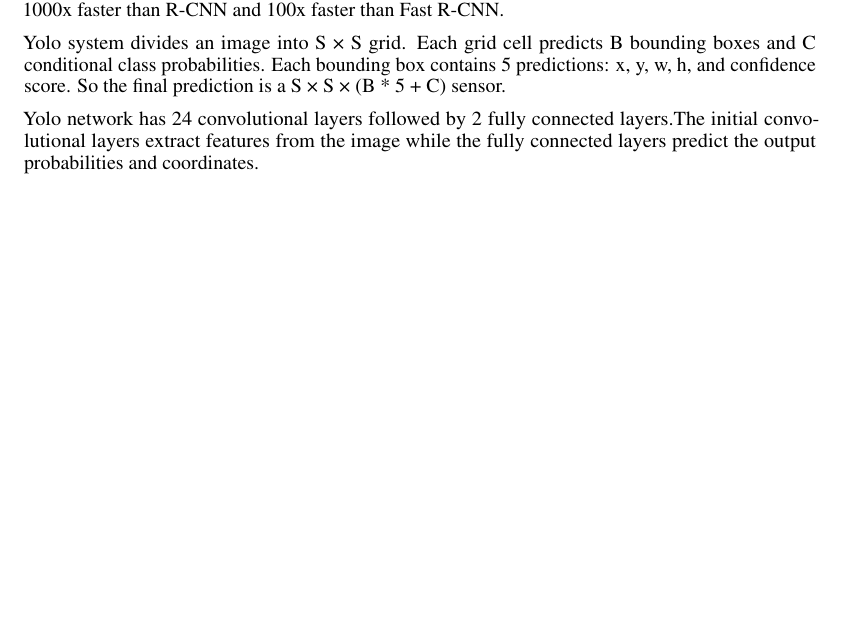
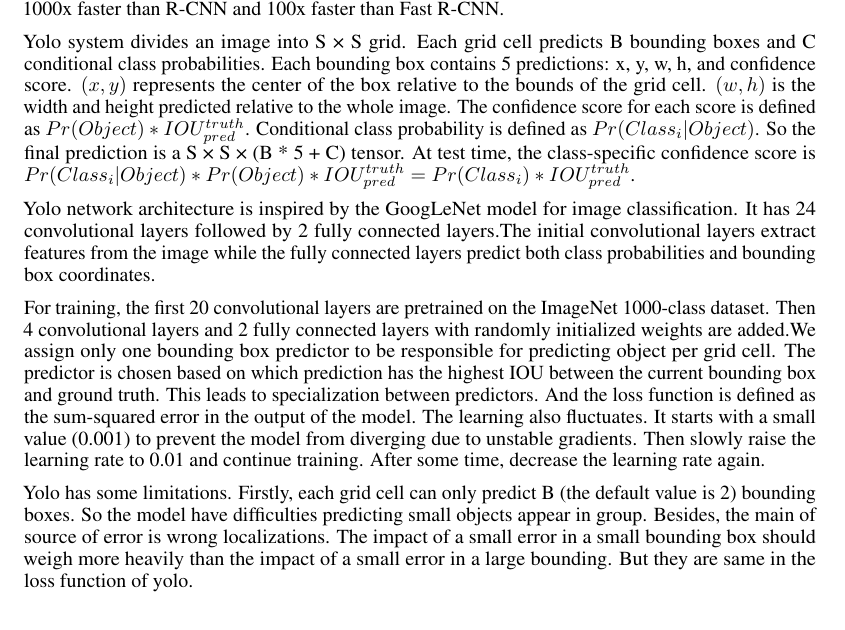
Before and after one commit to JinyiLu/10807, a LaTeX document (final/midway10807.tex, which reads final/methods.tex): part of page 3 of 6 before the commit and part of page 3 of 7 after it, cut so that both start at the same text, the shorter picture padded with empty space. Compiled offline with pdfLaTeX.

Commit message:
Update methods.tex
modify methods yolo

```diff
--- a/final/methods.tex
+++ b/final/methods.tex
@@ -5,9 +5,14 @@
 \subsection{You Only Look Once (yolo)}
 Yolo is a real-time object recognition algorithm \cite{yolo}. Unlike sliding window and region proposal-based techniques, it trains on full images and reframes object detection as a single regression problem.The yolo system firstly resizes images to 448*448, then runs a single convolutional network, and predicts multiple bounding boxes and class probabilities for those boxes. It only looks at images once, unlike R-CNN which require thousands for a single image. This makes yolo extremely fast, more than 1000x faster than R-CNN and 100x faster than Fast R-CNN.
 
-Yolo system divides an image into S × S grid. Each grid cell predicts B bounding boxes and C conditional class probabilities. Each bounding box contains 5 predictions: x, y, w, h, and confidence score. So the final prediction is a S × S × (B * 5 + C) sensor.
 
-Yolo network has 24 convolutional layers followed by 2 fully connected layers.The initial convolutional layers extract features from the image while the fully connected layers predict the output probabilities and coordinates.
+Yolo system divides an image into S × S grid. Each grid cell predicts B bounding boxes and C conditional class probabilities. Each bounding box contains 5 predictions: x, y, w, h, and confidence score. $(x, y)$ represents the center of the box relative to the bounds of the grid cell. $(w, h)$ is the width and height predicted relative to the whole image. The confidence score for each score is defined as $Pr(Object) * IOU_{pred}^{truth}$. Conditional class probability is defined as $Pr({Class_{i}}|Object)$. So the final prediction is a S × S × (B * 5 + C) tensor. At test time, the class-specific confidence score is $Pr({Class_{i}}|Object) * Pr(Object) * IOU_{pred}^{truth} = Pr({Class_{i}}) * IOU_{pred}^{truth}$.
+
+Yolo network architecture is inspired by the GoogLeNet model for image classification. It has 24 convolutional layers followed by 2 fully connected layers.The initial convolutional layers extract features from the image while the fully connected layers predict both class probabilities and bounding box coordinates.
+
+For training, the first 20 convolutional layers are pretrained on the ImageNet 1000-class dataset. Then 4 convolutional layers and 2 fully connected layers with randomly initialized weights are added.We assign only one bounding box predictor to be responsible for predicting object per grid cell. The predictor is chosen based on which prediction has the highest IOU between the current bounding box and ground truth. This leads to specialization between predictors. And the loss function is defined as the sum-squared error in the output of the model. The learning also fluctuates. It starts with a small value (0.001) to prevent the model from diverging due to unstable gradients. Then slowly raise the learning rate to 0.01 and continue training. After some time, decrease the learning rate again.
+
+Yolo has some limitations. Firstly, each grid cell can only predict B (the default value is 2) bounding boxes. So the model have difficulties predicting small objects appear in group. Besides, the main of source of error is wrong localizations. The impact of a small error in a small bounding box should weigh more heavily than the impact of a small error in a large bounding. But they are same in the loss function of yolo.
 \begin{figure}[H]
     \centering
     \includegraphics[width=1.0\linewidth]{img/yolo_network.png}
```
